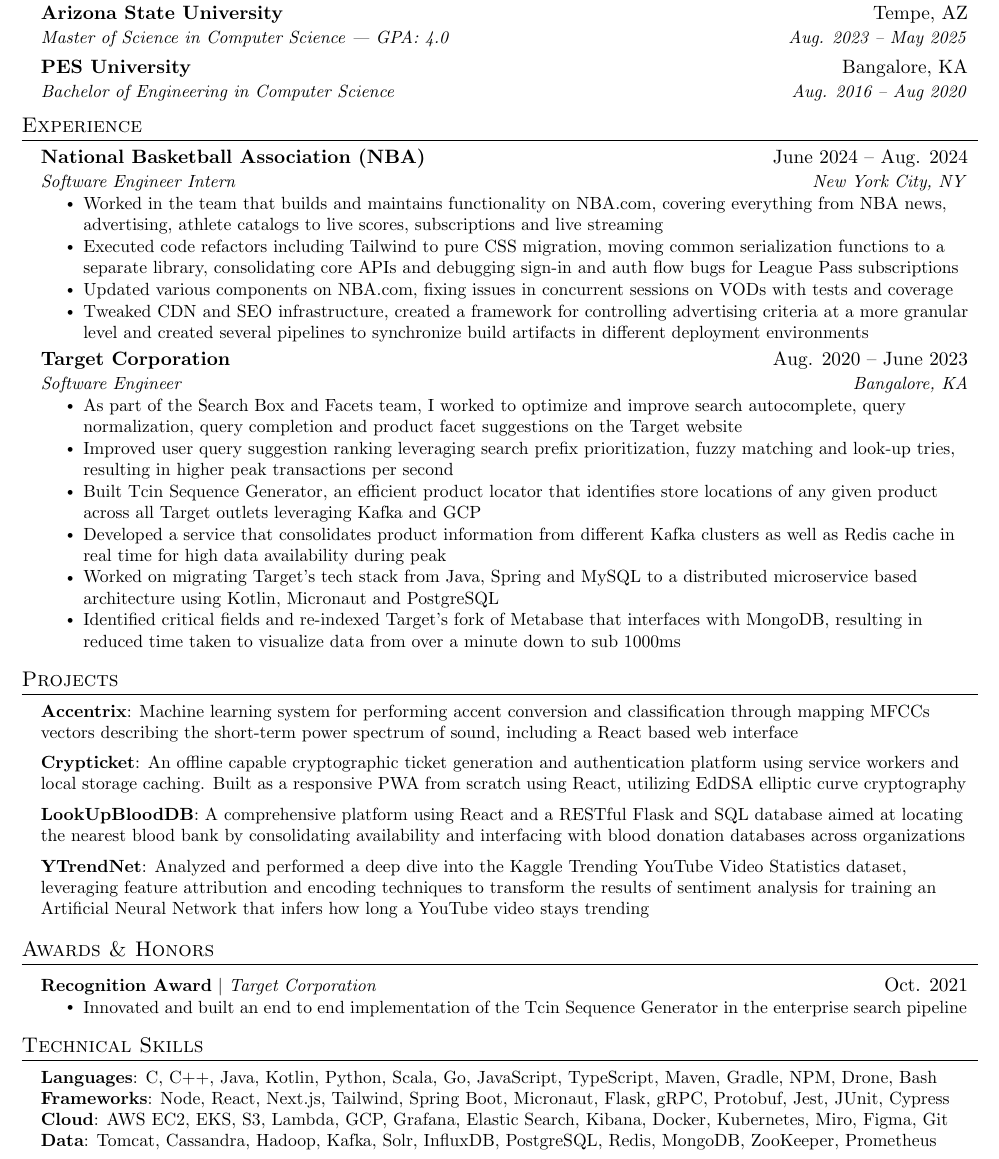
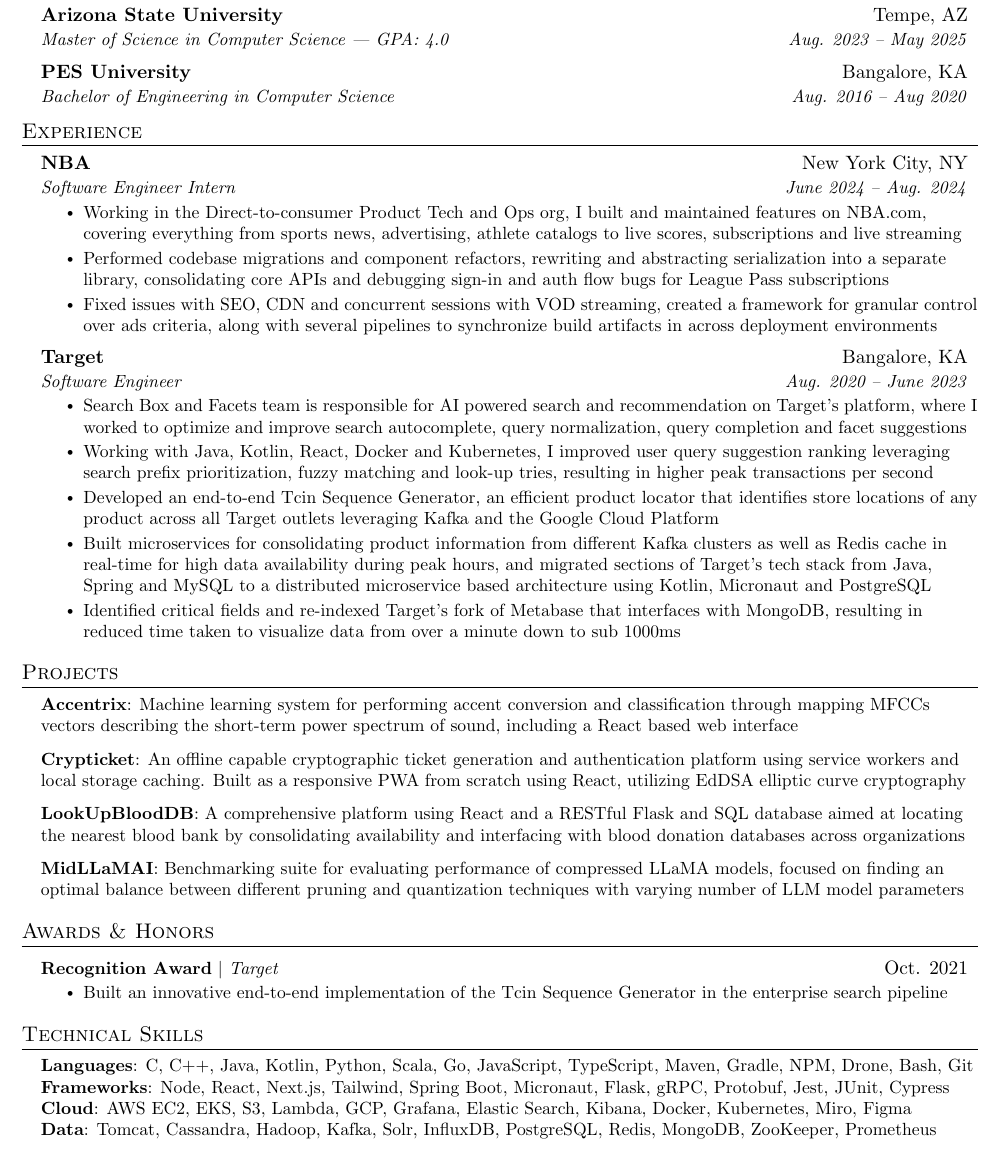
Before and after one commit to anushaa51/anushaa51.github.io, a LaTeX CV (assets/resume.tex): part of the page, cut so that both start at the same text. Compiled offline with pdfLaTeX.

Commit message:
Resume update

```diff
--- a/assets/resume.tex
+++ b/assets/resume.tex
@@ -136,24 +136,22 @@
   \resumeSubHeadingListStart
 
       \resumeSubheading
-      {National Basketball Association (NBA)}{June 2024 -- Aug. 2024}
-      {Software Engineer Intern}{New York City, NY}
+      {NBA}{New York City, NY}
+      {Software Engineer Intern}{June 2024 -- Aug. 2024}
       \resumeItemListStart
-        \resumeItem{Worked in the team that builds and maintains functionality on NBA.com, covering everything from NBA news, advertising, athlete catalogs to live scores, subscriptions and live streaming}
-        \resumeItem{Executed code refactors including Tailwind to pure CSS migration, moving common serialization functions to a separate library, consolidating core APIs and debugging sign-in and auth flow bugs for League Pass subscriptions}
-        \resumeItem{Updated various components on NBA.com, fixing issues in concurrent sessions on VODs with tests and coverage}
-        \resumeItem{Tweaked CDN and SEO infrastructure, created a framework for controlling advertising criteria at a more granular level and created several pipelines to synchronize build artifacts in different deployment environments}
+        \resumeItem{Working in the Direct-to-consumer Product Tech and Ops org, I built and maintained features on NBA.com, covering everything from sports news, advertising, athlete catalogs to live scores, subscriptions and live streaming}
+        \resumeItem{Performed codebase migrations and component refactors, rewriting and abstracting serialization into a separate library, consolidating core APIs and debugging sign-in and auth flow bugs for League Pass subscriptions}
+        \resumeItem{Fixed issues with SEO, CDN and concurrent sessions with VOD streaming, created a framework for granular control over ads criteria, along with several pipelines to synchronize build artifacts in across deployment environments}
       \resumeItemListEnd
 
     \resumeSubheading
-      {Target Corporation}{Aug. 2020 -- June 2023}
-      {Software Engineer}{Bangalore, KA}
+      {Target}{Bangalore, KA}
+      {Software Engineer}{Aug. 2020 -- June 2023}
       \resumeItemListStart
-        \resumeItem{As part of the Search Box and Facets team, I worked to optimize and improve search autocomplete, query normalization, query completion and product facet suggestions on the Target website}
-        \resumeItem{Improved user query suggestion ranking leveraging search prefix prioritization, fuzzy matching and look-up tries, resulting in higher peak transactions per second}
-        \resumeItem{Built Tcin Sequence Generator, an efficient product locator that identifies store locations of any given product across all Target outlets leveraging Kafka and GCP}
-        \resumeItem{Developed a service that consolidates product information from different Kafka clusters as well as Redis cache in real time for high data availability during peak}
-        \resumeItem{Worked on migrating Target’s tech stack from Java, Spring and MySQL to a distributed microservice based architecture using Kotlin, Micronaut and PostgreSQL}
+        \resumeItem{Search Box and Facets team is responsible for AI powered search and recommendation on Target's platform, where I worked to optimize and improve search autocomplete, query normalization, query completion and facet suggestions}
+        \resumeItem{Working with Java, Kotlin, React, Docker and Kubernetes, I improved user query suggestion ranking leveraging search prefix prioritization, fuzzy matching and look-up tries, resulting in higher peak transactions per second}
+        \resumeItem{Developed an end-to-end Tcin Sequence Generator, an efficient product locator that identifies store locations of any product across all Target outlets leveraging Kafka and the Google Cloud Platform}
+        \resumeItem{Built microservices for consolidating product information from different Kafka clusters as well as Redis cache in real-time for high data availability during peak hours, and migrated sections of Target’s tech stack from Java, Spring and MySQL to a distributed microservice based architecture using Kotlin, Micronaut and PostgreSQL}
         \resumeItem{Identified critical fields and re-indexed Target’s fork of Metabase that interfaces with MongoDB, resulting in reduced time taken to visualize data from over a minute down to sub 1000ms}
       \resumeItemListEnd
 
@@ -177,7 +175,7 @@
         \resumeItem{\textbf{Accentrix}{: Machine learning system for performing accent conversion and classification through mapping MFCCs vectors describing the short-term power spectrum of sound, including a React based web interface}}
         \resumeItem{\textbf{Crypticket}{: An offline capable cryptographic ticket generation and authentication platform using service workers and local storage caching. Built as a responsive PWA from scratch using React, utilizing EdDSA elliptic curve cryptography}}
         \resumeItem{\textbf{LookUpBloodDB}{: A comprehensive platform using React and a RESTful Flask and SQL database aimed at locating the nearest blood bank by consolidating availability and interfacing with blood donation databases across organizations}}
-        \resumeItem{\textbf{YTrendNet}{: Analyzed and performed a deep dive into the Kaggle Trending YouTube Video Statistics dataset, leveraging feature attribution and encoding techniques to transform the results of sentiment analysis for training an Artificial Neural Network that infers how long a YouTube video stays trending}}
+        \resumeItem{\textbf{MidLLaMAI}{: Benchmarking suite for evaluating performance of compressed LLaMA models, focused on finding an optimal balance between different pruning and quantization techniques with varying number of LLM model parameters}}
     \resumeSubHeadingListEnd
 
 
@@ -185,9 +183,9 @@
 \section{Awards \& Honors}
     \resumeSubHeadingListStart
       \resumeProjectHeading
-          {\textbf{Recognition Award} $|$ \emph{Target Corporation}}{Oct. 2021}
+          {\textbf{Recognition Award} $|$ \emph{Target}}{Oct. 2021}
           \resumeItemListStart
-            \resumeItem{Innovated and built an end to end implementation of the Tcin Sequence Generator in the enterprise search pipeline}
+            \resumeItem{Built an innovative end-to-end implementation of the Tcin Sequence Generator in the enterprise search pipeline}
           \resumeItemListEnd
     \resumeSubHeadingListEnd
 
@@ -196,9 +194,9 @@
 \section{Technical Skills}
  \begin{itemize}[leftmargin=0.15in, label={}]
     \small{\item{
-     \textbf{Languages}{: C, C++, Java, Kotlin, Python, Scala, Go, JavaScript, TypeScript, Maven, Gradle, NPM, Drone, Bash} \\
+     \textbf{Languages}{: C, C++, Java, Kotlin, Python, Scala, Go, JavaScript, TypeScript, Maven, Gradle, NPM, Drone, Bash, Git} \\
      \textbf{Frameworks}{: Node, React, Next.js, Tailwind, Spring Boot, Micronaut, Flask, gRPC, Protobuf, Jest, JUnit, Cypress} \\
-     \textbf{Cloud}{: AWS EC2, EKS, S3, Lambda, GCP, Grafana, Elastic Search, Kibana, Docker, Kubernetes, Miro, Figma, Git} \\
+     \textbf{Cloud}{: AWS EC2, EKS, S3, Lambda, GCP, Grafana, Elastic Search, Kibana, Docker, Kubernetes, Miro, Figma} \\
      \textbf{Data}{: Tomcat, Cassandra, Hadoop, Kafka, Solr, InfluxDB, PostgreSQL, Redis, MongoDB, ZooKeeper, Prometheus}
     }}
  \end{itemize}
```
Also changed, not shown: _config.yml (+3 -9 lines), assets/resume.pdf.
